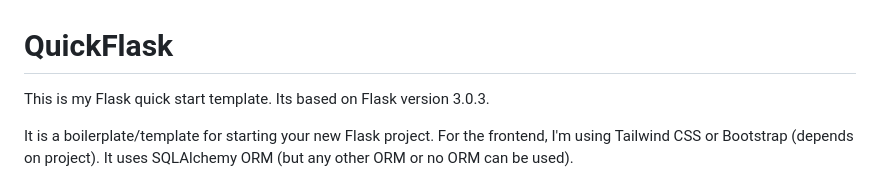
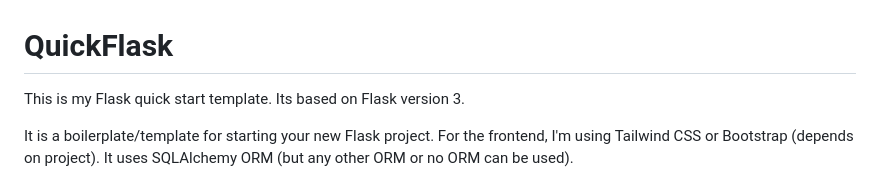
Before and after one commit to DamianK/quickflask, a Markdown page: README.md, the part around the change. Rendered like a GitHub page.

```diff
--- a/README.md
+++ b/README.md
@@ -1,6 +1,6 @@
 # QuickFlask
 This is my Flask quick start template.
-Its based on Flask version 3.0.3.
+Its based on Flask version 3.
 
 It is a boilerplate/template for starting your new Flask project. For the frontend, I'm using Tailwind CSS or Bootstrap (depends on project). It uses SQLAlchemy ORM (but any other ORM or no ORM can be used).
 
```
